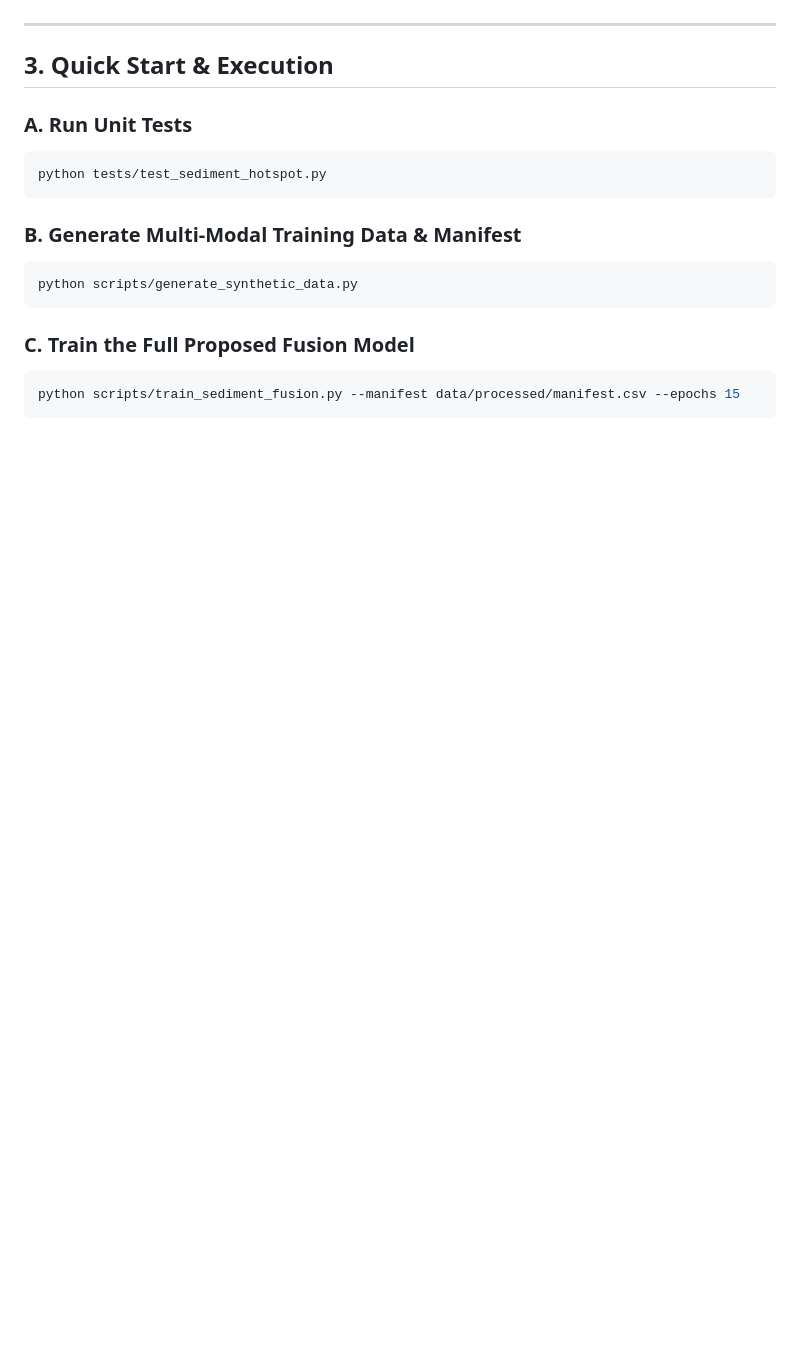
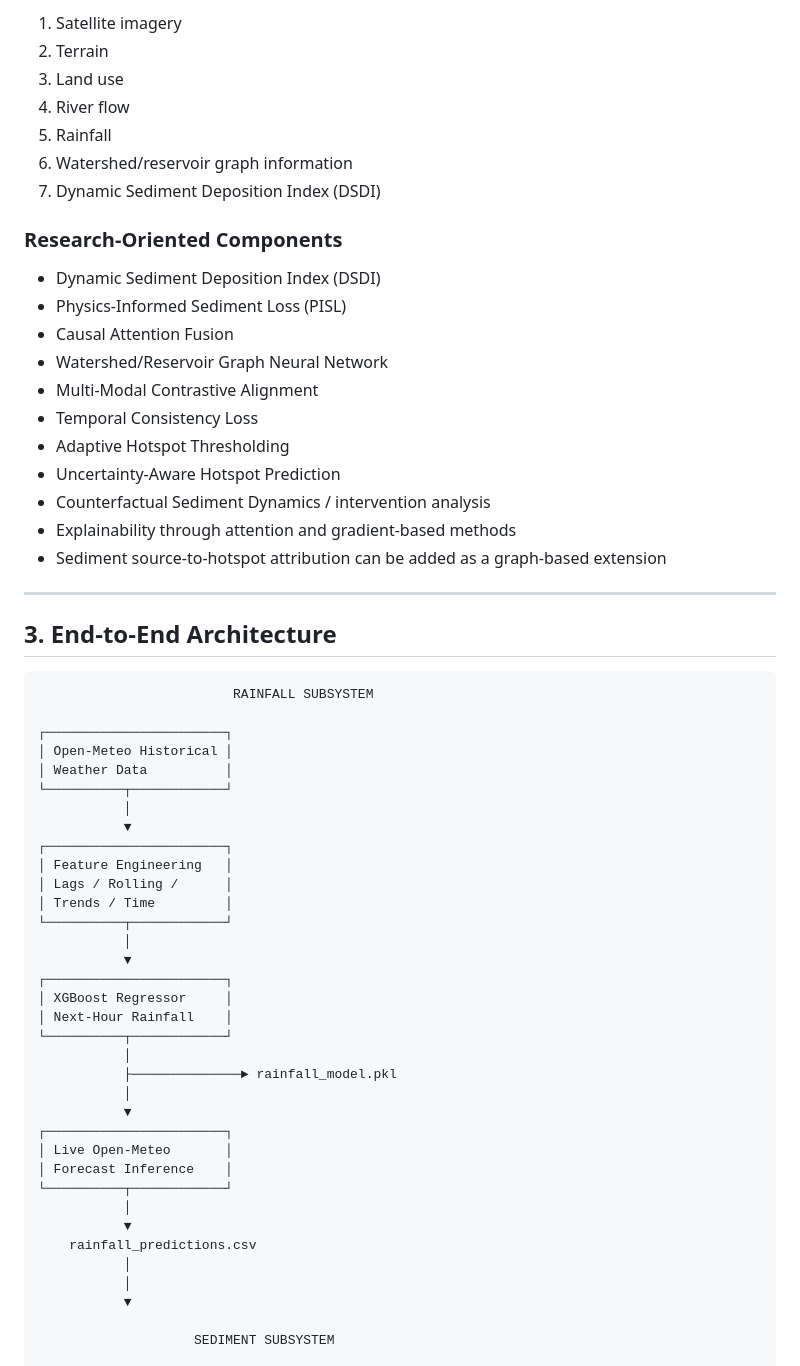
Before and after one commit to Manas615/reservoir, a Markdown page: README.md, the part around one of its changes. GitHub-like rendering; blank space fills up the shorter version.

````diff
--- a/README.md
+++ b/README.md
@@ -28,20 +46,63 @@ The upstream rainfall forecasting subsystem is fully preserved:
+1. Satellite imagery
+2. Terrain
+3. Land use
+4. River flow
+5. Rainfall
+6. Watershed/reservoir graph information
+7. Dynamic Sediment Deposition Index (DSDI)
+
+### Research-Oriented Components
+
+- Dynamic Sediment Deposition Index (DSDI)
+- Physics-Informed Sediment Loss (PISL)
+- Causal Attention Fusion
+- Watershed/Reservoir Graph Neural Network
+- Multi-Modal Contrastive Alignment
+- Temporal Consistency Loss
+- Adaptive Hotspot Thresholding
+- Uncertainty-Aware Hotspot Prediction
+- Counterfactual Sediment Dynamics / intervention analysis
+- Explainability through attention and gradient-based methods
+- Sediment source-to-hotspot attribution can be added as a graph-based extension
 
 ---
 
-## 3. Quick Start & Execution
+## 3. End-to-End Architecture
 
-### A. Run Unit Tests
-```bash
-python tests/test_sediment_hotspot.py
-```
+```text
+                         RAINFALL SUBSYSTEM
 
-### B. Generate Multi-Modal Training Data & Manifest
-```bash
-python scripts/generate_synthetic_data.py
-```
+┌───────────────────────┐
+│ Open-Meteo Historical │
+│ Weather Data          │
+└──────────┬────────────┘
+           │
+           ▼
+┌───────────────────────┐
+│ Feature Engineering   │
+│ Lags / Rolling /      │
+│ Trends / Time         │
+└──────────┬────────────┘
+           │
+           ▼
+┌───────────────────────┐
+│ XGBoost Regressor     │
+│ Next-Hour Rainfall    │
+└──────────┬────────────┘
+           │
+           ├──────────────► rainfall_model.pkl
+           │
+           ▼
+┌───────────────────────┐
+│ Live Open-Meteo       │
+│ Forecast Inference    │
+└──────────┬────────────┘
+           │
+           ▼
+    rainfall_predictions.csv
+           │
+           │
+           ▼
 
-### C. Train the Full Proposed Fusion Model
-```bash
-python scripts/train_sediment_fusion.py --manifest data/processed/manifest.csv --epochs 15
-```
+                    SEDIMENT SUBSYSTEM
 
````
Also changed, not shown: other parts of README.md (+74 -45 lines).
